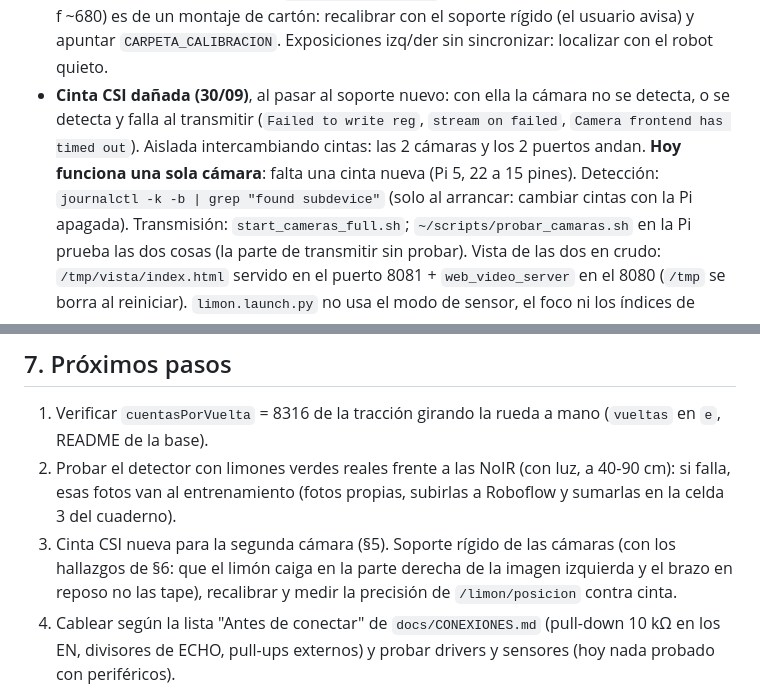
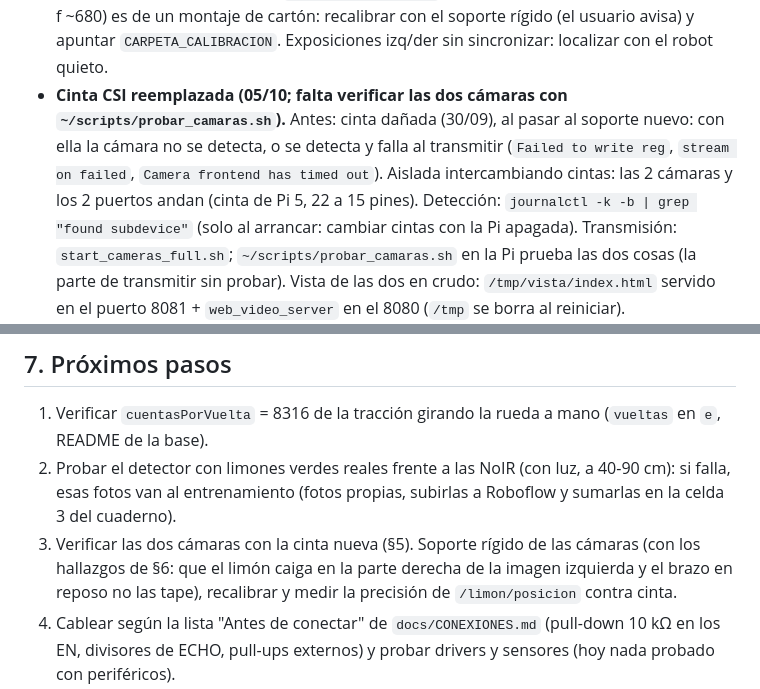
Before and after one commit to HecVelaz/recolector_de_frutas, a Markdown page: CLAUDE.md, 2 parts joined by grey strips. Drawn GitHub-style.

Commit message:
Docs: lista de compras (COMPRAS.md) y cinta CSI reemplazada
Co-Authored-By: Claude Opus 5.5 <noreply@anthropic.com>

```diff
--- a/CLAUDE.md
+++ b/CLAUDE.md
@@ -91,9 +91,9 @@ materias: **Robótica I** evalúa el brazo; **Robótica II**, el robot móvil co
   112-271 px). Revisado por Codex. Calibración en uso: v1 (`config/calibracion/`); la v2 (RMS 0,32 px, baseline
   99,3 mm, f ~680) es de un montaje de cartón: recalibrar con el soporte rígido (el usuario avisa) y apuntar
   `CARPETA_CALIBRACION`. Exposiciones izq/der sin sincronizar: localizar con el robot quieto.
-- **Cinta CSI dañada (30/09)**, al pasar al soporte nuevo: con ella la cámara no se detecta, o se detecta y falla al
+- **Cinta CSI reemplazada (05/10; falta verificar las dos cámaras con `~/scripts/probar_camaras.sh`).** Antes: cinta dañada (30/09), al pasar al soporte nuevo: con ella la cámara no se detecta, o se detecta y falla al
   transmitir (`Failed to write reg`, `stream on failed`, `Camera frontend has timed out`). Aislada intercambiando
-  cintas: las 2 cámaras y los 2 puertos andan. **Hoy funciona una sola cámara**: falta una cinta nueva (Pi 5, 22 a
+  cintas: las 2 cámaras y los 2 puertos andan (cinta de Pi 5, 22 a
   15 pines). Detección: `journalctl -k -b | grep "found subdevice"` (solo al arrancar: cambiar cintas con la Pi apagada).
   Transmisión: `start_cameras_full.sh`; `~/scripts/probar_camaras.sh` en la Pi prueba las dos cosas (la parte de transmitir sin
   probar). Vista de las dos en crudo: `/tmp/vista/index.html` servido en el puerto 8081 + `web_video_server` en el 8080
@@ -161,7 +161,7 @@ materias: **Robótica I** evalúa el brazo; **Robótica II**, el robot móvil co
 1. Verificar `cuentasPorVuelta` = 8316 de la tracción girando la rueda a mano (`vueltas` en `e`, README de la base).
 2. Probar el detector con limones verdes reales frente a las NoIR (con luz, a 40-90 cm): si falla, esas fotos van
    al entrenamiento (fotos propias, subirlas a Roboflow y sumarlas en la celda 3 del cuaderno).
-3. Cinta CSI nueva para la segunda cámara (§5). Soporte rígido de las cámaras (con los hallazgos de §6: que el limón caiga en la parte derecha de la imagen
+3. Verificar las dos cámaras con la cinta nueva (§5). Soporte rígido de las cámaras (con los hallazgos de §6: que el limón caiga en la parte derecha de la imagen
    izquierda y el brazo en reposo no las tape), recalibrar y medir la precisión de `/limon/posicion` contra cinta.
 4. Cablear según la lista "Antes de conectar" de `docs/CONEXIONES.md` (pull-down 10 kΩ en los EN, divisores de
    ECHO, pull-ups externos) y probar drivers y sensores (hoy nada probado con periféricos).
```
Also changed, not shown: docs/COMPRAS.md (added, +60 -0 lines), docs/INDICE.md (+2 -1 lines).
